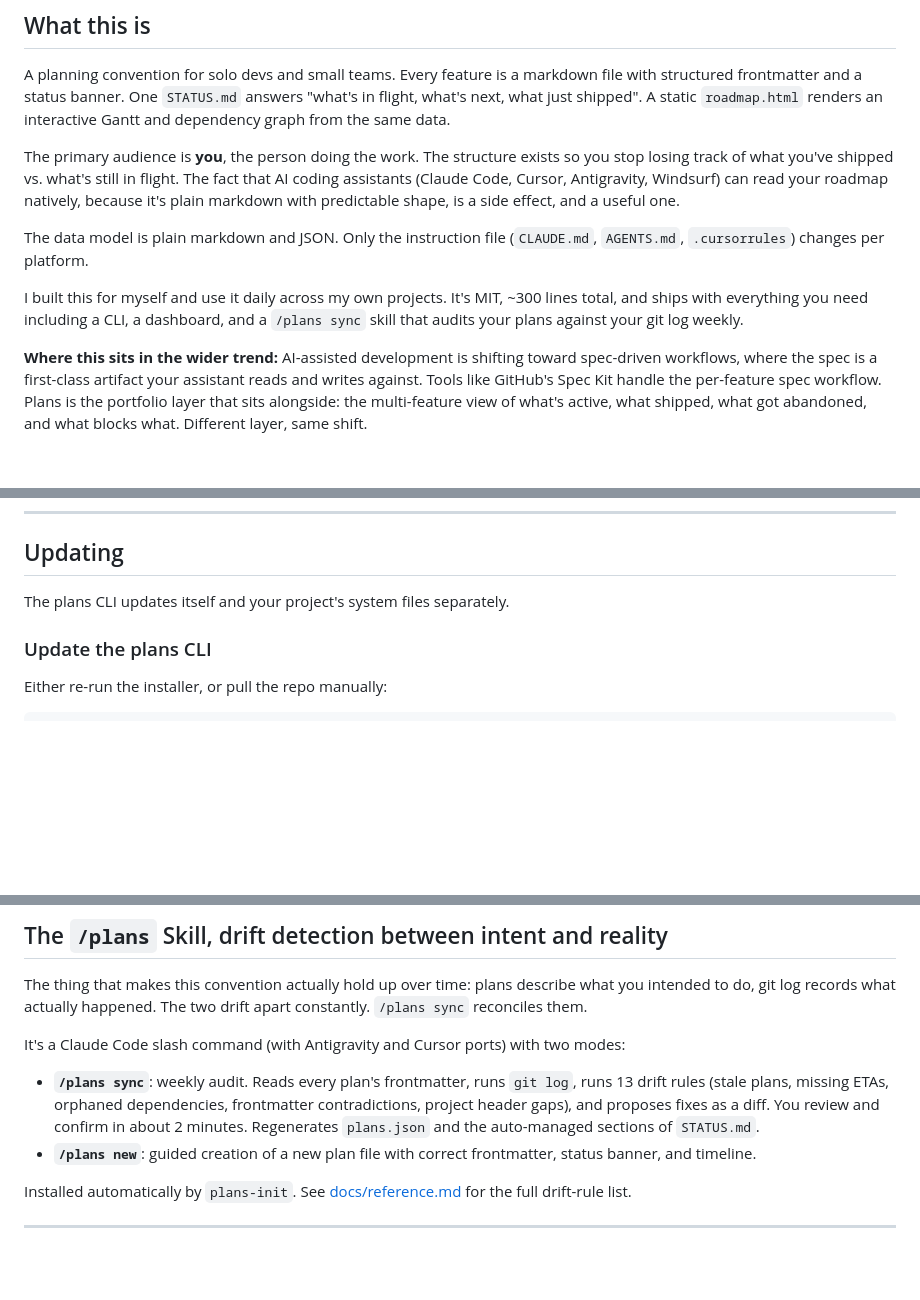
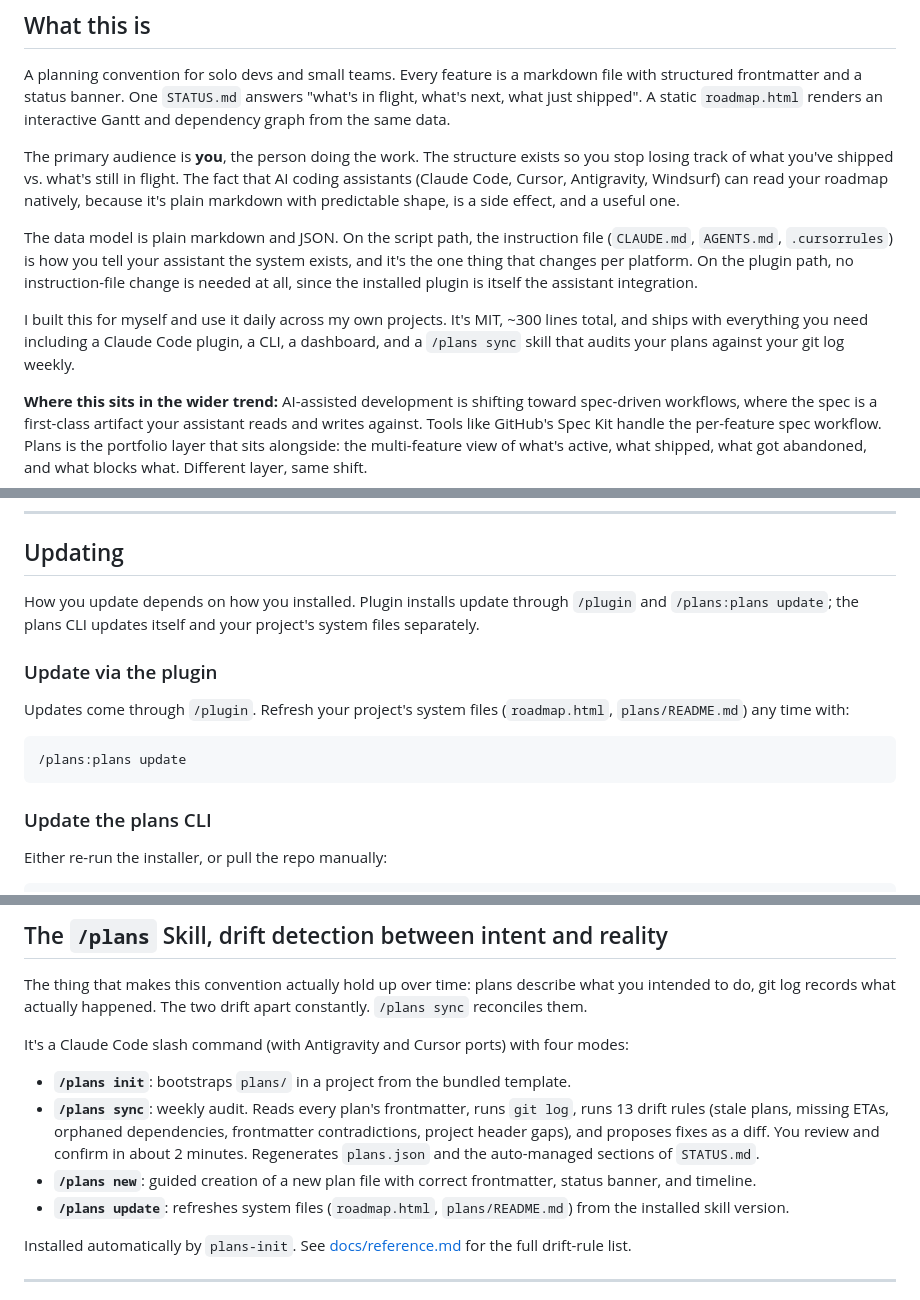
Before and after one commit to yrangana/Plans, a Markdown page: README.md, 3 parts joined by grey strips. Rendered like a GitHub page; blank space fills up the shorter version.

Commit message:
docs(readme): reconcile prose with plugin-first primary path

````diff
--- a/README.md
+++ b/README.md
@@ -16,9 +16,9 @@ A planning convention for solo devs and small teams. Every feature is a markdown
 
 The primary audience is **you**, the person doing the work. The structure exists so you stop losing track of what you've shipped vs. what's still in flight. The fact that AI coding assistants (Claude Code, Cursor, Antigravity, Windsurf) can read your roadmap natively, because it's plain markdown with predictable shape, is a side effect, and a useful one.
 
-The data model is plain markdown and JSON. Only the instruction file (`CLAUDE.md`, `AGENTS.md`, `.cursorrules`) changes per platform.
+The data model is plain markdown and JSON. On the script path, the instruction file (`CLAUDE.md`, `AGENTS.md`, `.cursorrules`) is how you tell your assistant the system exists, and it's the one thing that changes per platform. On the plugin path, no instruction-file change is needed at all, since the installed plugin is itself the assistant integration.
 
-I built this for myself and use it daily across my own projects. It's MIT, ~300 lines total, and ships with everything you need including a CLI, a dashboard, and a `/plans sync` skill that audits your plans against your git log weekly.
+I built this for myself and use it daily across my own projects. It's MIT, ~300 lines total, and ships with everything you need including a Claude Code plugin, a CLI, a dashboard, and a `/plans sync` skill that audits your plans against your git log weekly.
 
 **Where this sits in the wider trend:** AI-assisted development is shifting toward spec-driven workflows, where the spec is a first-class artifact your assistant reads and writes against. Tools like GitHub's Spec Kit handle the per-feature spec workflow. Plans is the portfolio layer that sits alongside: the multi-feature view of what's active, what shipped, what got abandoned, and what blocks what. Different layer, same shift.
 
@@ -99,7 +99,15 @@ Edit your first plan: open `plans/active/EXAMPLE_PLAN.md`, replace it with your
 
 ## Updating
 
-The plans CLI updates itself and your project's system files separately.
+How you update depends on how you installed. Plugin installs update through `/plugin` and `/plans:plans update`; the plans CLI updates itself and your project's system files separately.
+
+### Update via the plugin
+
+Updates come through `/plugin`. Refresh your project's system files (`roadmap.html`, `plans/README.md`) any time with:
+
+```bash
+/plans:plans update
+```
 
 ### Update the plans CLI
 
@@ -210,10 +218,12 @@ Git log is the ground truth for what shipped. Plan files are the intent layer. T
 
 The thing that makes this convention actually hold up over time: plans describe what you intended to do, git log records what actually happened. The two drift apart constantly. `/plans sync` reconciles them.
 
-It's a Claude Code slash command (with Antigravity and Cursor ports) with two modes:
+It's a Claude Code slash command (with Antigravity and Cursor ports) with four modes:
 
+- **`/plans init`**: bootstraps `plans/` in a project from the bundled template.
 - **`/plans sync`**: weekly audit. Reads every plan's frontmatter, runs `git log`, runs 13 drift rules (stale plans, missing ETAs, orphaned dependencies, frontmatter contradictions, project header gaps), and proposes fixes as a diff. You review and confirm in about 2 minutes. Regenerates `plans.json` and the auto-managed sections of `STATUS.md`.
 - **`/plans new`**: guided creation of a new plan file with correct frontmatter, status banner, and timeline.
+- **`/plans update`**: refreshes system files (`roadmap.html`, `plans/README.md`) from the installed skill version.
 
 Installed automatically by `plans-init`. See [docs/reference.md](docs/reference.md) for the full drift-rule list.
 
````
